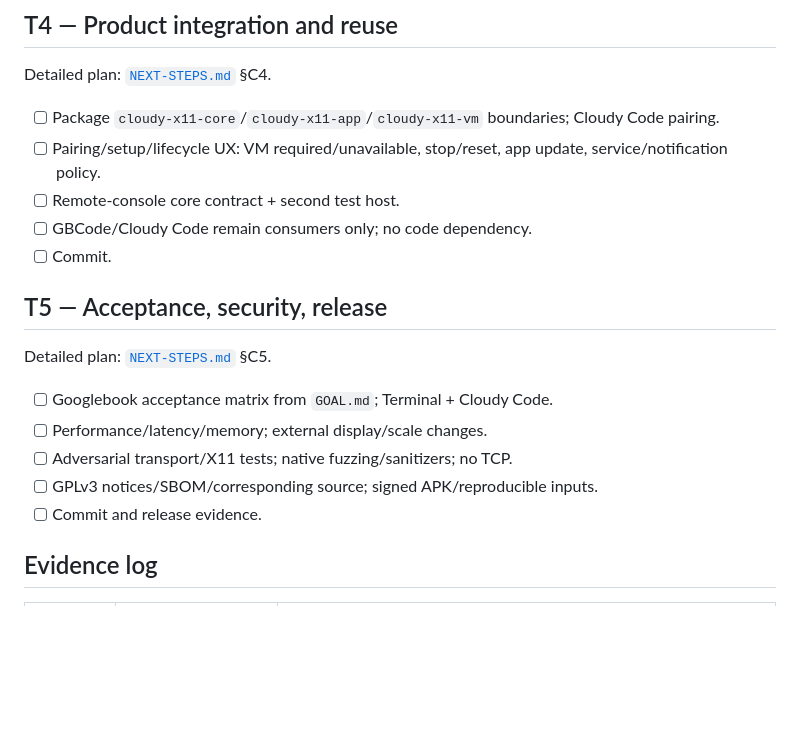
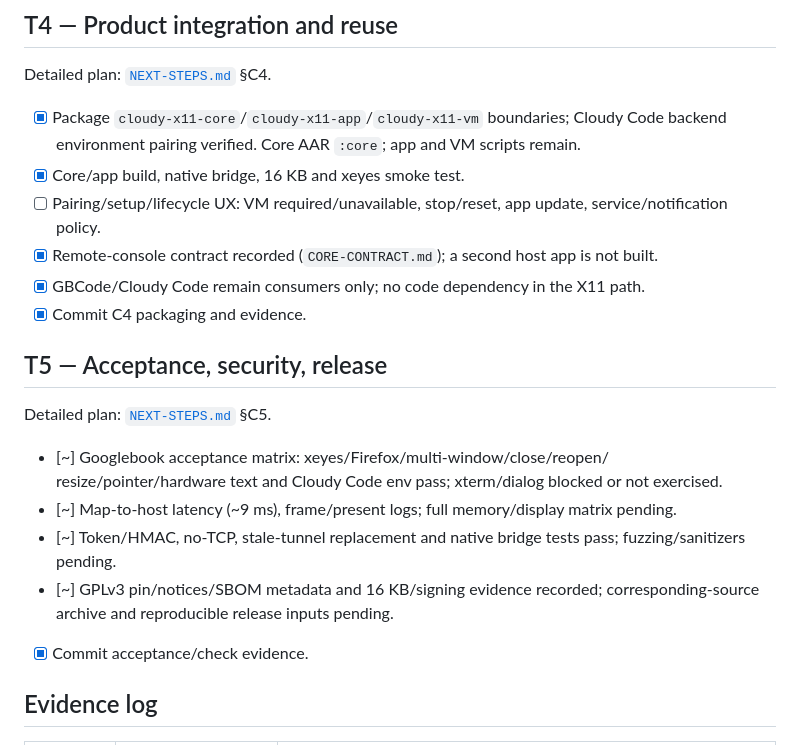
Before and after one commit to BaiTian6641/CloudyCode, a Markdown page: docs/cloudy-x11/TODO.md, the part around the change. Rendered like a GitHub page; blank space fills up the shorter version.

Commit message:
docs(cloudy-x11): sync C4/C5 persistent status
Record the core package completion and the partially executed C5 checks:
acceptance (except xterm/dialog), latency/frame evidence, transport tests, and
GPL/16 KB metadata; fuzzing and release archive remain.

```diff
--- a/docs/cloudy-x11/TODO.md
+++ b/docs/cloudy-x11/TODO.md
@@ -168,23 +168,30 @@ Detailed plan: [`NEXT-STEPS.md`](NEXT-STEPS.md) §C3.
 
 Detailed plan: [`NEXT-STEPS.md`](NEXT-STEPS.md) §C4.
 
-- [ ] Package `cloudy-x11-core`/`cloudy-x11-app`/`cloudy-x11-vm` boundaries;
-  Cloudy Code pairing.
+- [x] Package `cloudy-x11-core`/`cloudy-x11-app`/`cloudy-x11-vm` boundaries;
+  Cloudy Code backend environment pairing verified. Core AAR `:core`; app and
+  VM scripts remain.
+- [x] Core/app build, native bridge, 16 KB and xeyes smoke test.
 - [ ] Pairing/setup/lifecycle UX: VM required/unavailable, stop/reset, app
   update, service/notification policy.
-- [ ] Remote-console core contract + second test host.
-- [ ] GBCode/Cloudy Code remain consumers only; no code dependency.
-- [ ] Commit.
+- [x] Remote-console contract recorded (`CORE-CONTRACT.md`); a second host
+  app is not built.
+- [x] GBCode/Cloudy Code remain consumers only; no code dependency in the X11 path.
+- [x] Commit C4 packaging and evidence.
 
 ## T5 — Acceptance, security, release
 
 Detailed plan: [`NEXT-STEPS.md`](NEXT-STEPS.md) §C5.
 
-- [ ] Googlebook acceptance matrix from `GOAL.md`; Terminal + Cloudy Code.
-- [ ] Performance/latency/memory; external display/scale changes.
-- [ ] Adversarial transport/X11 tests; native fuzzing/sanitizers; no TCP.
-- [ ] GPLv3 notices/SBOM/corresponding source; signed APK/reproducible inputs.
-- [ ] Commit and release evidence.
+- [~] Googlebook acceptance matrix: xeyes/Firefox/multi-window/close/reopen/
+  resize/pointer/hardware text and Cloudy Code env pass; xterm/dialog blocked or
+  not exercised.
+- [~] Map-to-host latency (~9 ms), frame/present logs; full memory/display matrix pending.
+- [~] Token/HMAC, no-TCP, stale-tunnel replacement and native bridge tests pass;
+  fuzzing/sanitizers pending.
+- [~] GPLv3 pin/notices/SBOM metadata and 16 KB/signing evidence recorded;
+  corresponding-source archive and reproducible release inputs pending.
+- [x] Commit acceptance/check evidence.
 
 ## Evidence log
 
```
